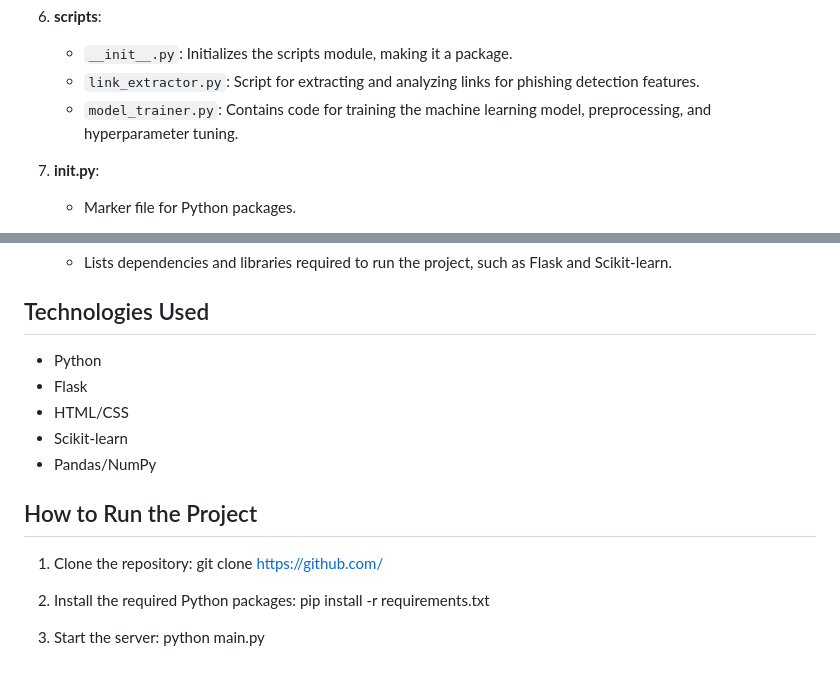
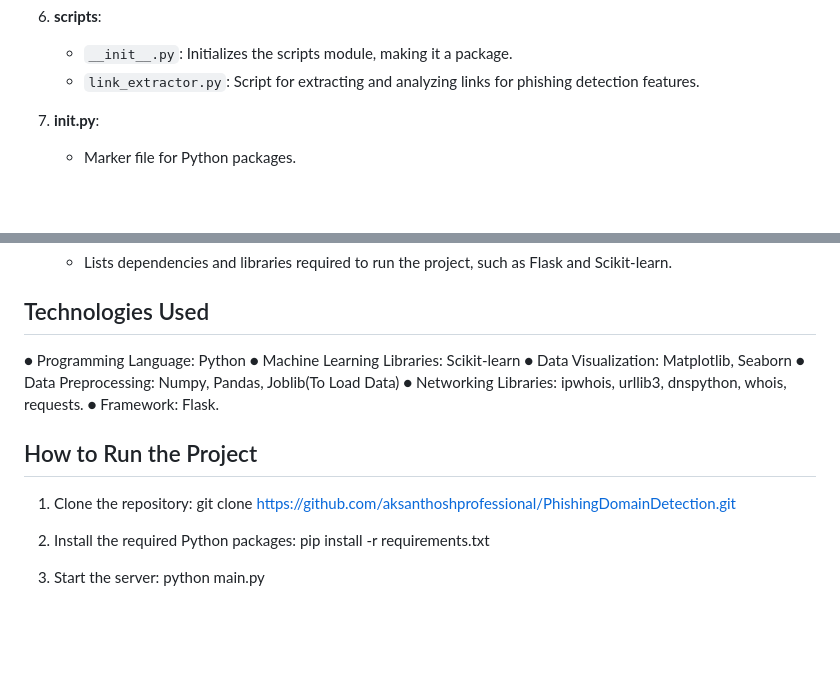
Before and after one commit to aksanthoshprofessional/PhishingDomainDetection, a Markdown page: readme.md, 2 parts joined by grey strips. Drawn GitHub-style; blank space fills up the shorter version.

```diff
--- a/readme.md
+++ b/readme.md
@@ -62,7 +62,6 @@ Phishing Domain Detection
 6. **scripts**:
    - `__init__.py`: Initializes the scripts module, making it a package.
    - `link_extractor.py`: Script for extracting and analyzing links for phishing detection features.
-   - `model_trainer.py`: Contains code for training the machine learning model, preprocessing, and hyperparameter tuning.
 
 7. **__init__.py**:
    - Marker file for Python packages.
@@ -77,15 +76,16 @@ Phishing Domain Detection
     - Lists dependencies and libraries required to run the project, such as Flask and Scikit-learn.
 
 ## Technologies Used
-- Python
-- Flask
-- HTML/CSS
-- Scikit-learn
-- Pandas/NumPy
+●	Programming Language: Python
+●	Machine Learning Libraries: Scikit-learn
+●	Data Visualization: Matplotlib, Seaborn
+●	Data Preprocessing: Numpy, Pandas, Joblib(To Load Data)
+●	Networking Libraries: ipwhois, urllib3, dnspython, whois, requests.
+●	Framework: Flask.
 
 ## How to Run the Project
 1. Clone the repository:
-   git clone https://github.com/
+   git clone https://github.com/aksanthoshprofessional/PhishingDomainDetection.git
 
 2. Install the required Python packages:
     pip install -r requirements.txt
```
